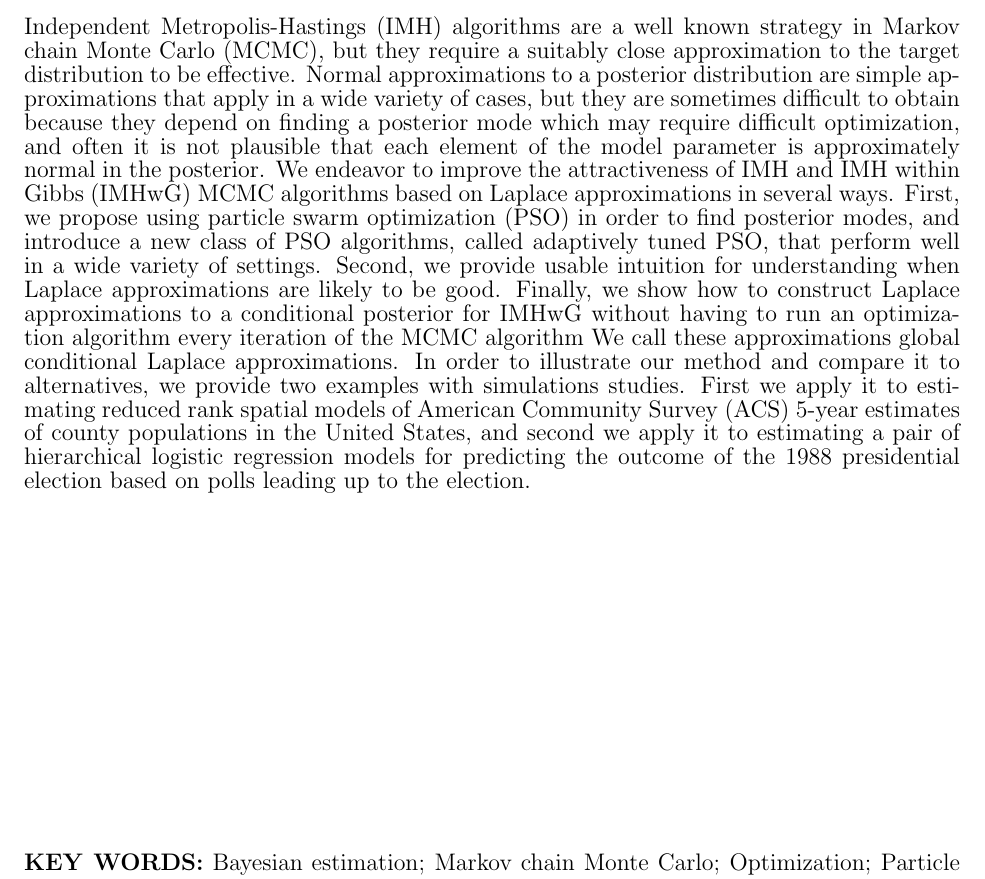
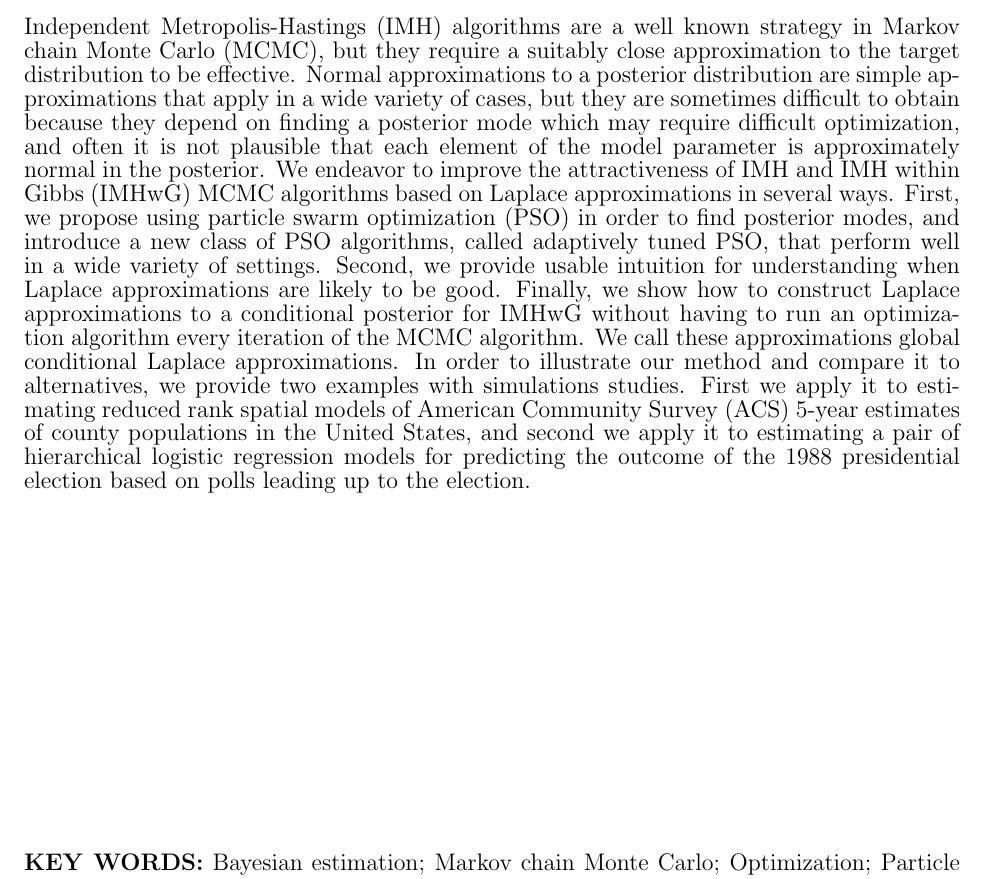
Before and after one commit to simpsonm/psodesign, a LaTeX document (psostat.tex): part of page 1 of 30, cut so that both start at the same text. Compiled offline with pdfLaTeX; a missing bibliography style is replaced by a similar one.

Commit message:
fixed a typo

```diff
--- a/psostat.tex
+++ b/psostat.tex
@@ -98,7 +98,7 @@
 \begin{center}
 {\large{\bf Abstract}}
 \end{center}
-Independent Metropolis-Hastings (IMH) algorithms are a well known strategy in Markov chain Monte Carlo (MCMC), but they require a suitably close approximation to the target distribution to be effective. Normal approximations to a posterior distribution are simple approximations that apply in a wide variety of cases, but they are sometimes difficult to obtain because they depend on finding a posterior mode which may require difficult optimization, and often it is not plausible that each element of the model parameter is approximately normal in the posterior. We endeavor to improve the attractiveness of IMH and IMH within Gibbs (IMHwG) MCMC algorithms based on Laplace approximations in several ways. First, we propose using particle swarm optimization (PSO) in order to find posterior modes, and introduce a new class of PSO algorithms, called adaptively tuned PSO, that perform well in a wide variety of settings. Second, we provide usable intuition for understanding when Laplace approximations are likely to be good. Finally, we show how to construct Laplace approximations to a conditional posterior for IMHwG without having to run an optimization algorithm every iteration of the MCMC algorithm We call these approximations global conditional Laplace approximations. In order to illustrate our method and compare it to alternatives, we provide two examples with simulations studies. First we apply it to estimating reduced rank spatial models of American Community Survey (ACS) 5-year estimates of county populations in the United States, and second we apply it to estimating a pair of hierarchical logistic regression models for predicting the outcome of the 1988 presidential election based on polls leading up to the election.
+Independent Metropolis-Hastings (IMH) algorithms are a well known strategy in Markov chain Monte Carlo (MCMC), but they require a suitably close approximation to the target distribution to be effective. Normal approximations to a posterior distribution are simple approximations that apply in a wide variety of cases, but they are sometimes difficult to obtain because they depend on finding a posterior mode which may require difficult optimization, and often it is not plausible that each element of the model parameter is approximately normal in the posterior. We endeavor to improve the attractiveness of IMH and IMH within Gibbs (IMHwG) MCMC algorithms based on Laplace approximations in several ways. First, we propose using particle swarm optimization (PSO) in order to find posterior modes, and introduce a new class of PSO algorithms, called adaptively tuned PSO, that perform well in a wide variety of settings. Second, we provide usable intuition for understanding when Laplace approximations are likely to be good. Finally, we show how to construct Laplace approximations to a conditional posterior for IMHwG without having to run an optimization algorithm every iteration of the MCMC algorithm. We call these approximations global conditional Laplace approximations. In order to illustrate our method and compare it to alternatives, we provide two examples with simulations studies. First we apply it to estimating reduced rank spatial models of American Community Survey (ACS) 5-year estimates of county populations in the United States, and second we apply it to estimating a pair of hierarchical logistic regression models for predicting the outcome of the 1988 presidential election based on polls leading up to the election.
 \baselineskip=12pt
 
 \baselineskip=12pt
```
